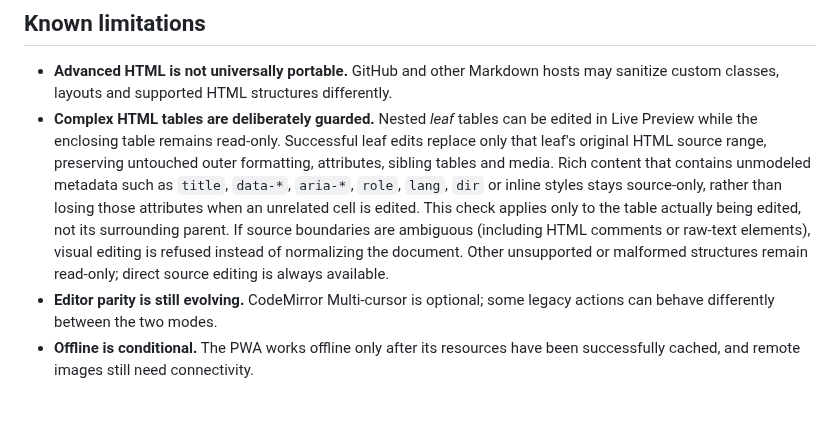
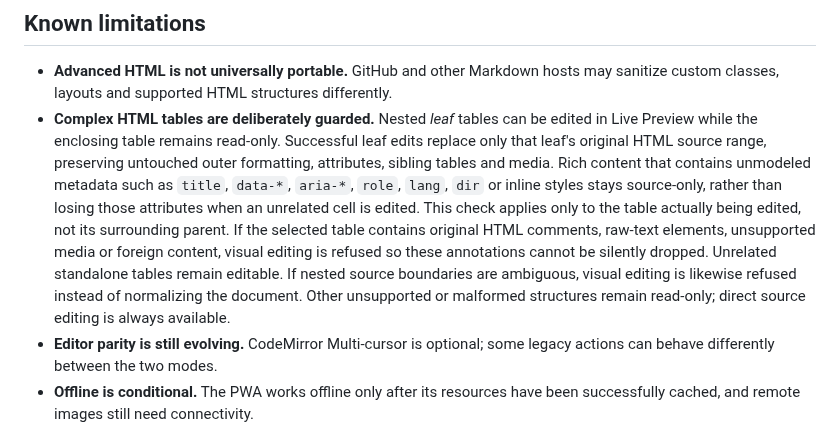
Before and after one commit to shafranek-js/learning-markdown, a Markdown page: README.md, the part around the change. Rendered like a GitHub page; blank space fills up the shorter version.

Commit message:
docs(tables): explain original markup preservation and read-only fallback

```diff
--- a/README.md
+++ b/README.md
@@ -286,7 +286,7 @@ A successful individual hosting deployment is not proof that the **other host**
 ## Known limitations
 
 - **Advanced HTML is not universally portable.** GitHub and other Markdown hosts may sanitize custom classes, layouts and supported HTML structures differently.
-- **Complex HTML tables are deliberately guarded.** Nested *leaf* tables can be edited in Live Preview while the enclosing table remains read-only. Successful leaf edits replace only that leaf's original HTML source range, preserving untouched outer formatting, attributes, sibling tables and media. Rich content that contains unmodeled metadata such as `title`, `data-*`, `aria-*`, `role`, `lang`, `dir` or inline styles stays source-only, rather than losing those attributes when an unrelated cell is edited. This check applies only to the table actually being edited, not its surrounding parent. If source boundaries are ambiguous (including HTML comments or raw-text elements), visual editing is refused instead of normalizing the document. Other unsupported or malformed structures remain read-only; direct source editing is always available.
+- **Complex HTML tables are deliberately guarded.** Nested *leaf* tables can be edited in Live Preview while the enclosing table remains read-only. Successful leaf edits replace only that leaf's original HTML source range, preserving untouched outer formatting, attributes, sibling tables and media. Rich content that contains unmodeled metadata such as `title`, `data-*`, `aria-*`, `role`, `lang`, `dir` or inline styles stays source-only, rather than losing those attributes when an unrelated cell is edited. This check applies only to the table actually being edited, not its surrounding parent. If the selected table contains original HTML comments, raw-text elements, unsupported media or foreign content, visual editing is refused so these annotations cannot be silently dropped. Unrelated standalone tables remain editable. If nested source boundaries are ambiguous, visual editing is likewise refused instead of normalizing the document. Other unsupported or malformed structures remain read-only; direct source editing is always available.
 - **Editor parity is still evolving.** CodeMirror Multi-cursor is optional; some legacy actions can behave differently between the two modes.
 - **Offline is conditional.** The PWA works offline only after its resources have been successfully cached, and remote images still need connectivity.
 - **Local-only persistence.** There is no automatic cloud sync or automatic backup across browsers/devices. Reloading does not guarantee preservation of the undo stack.
```
